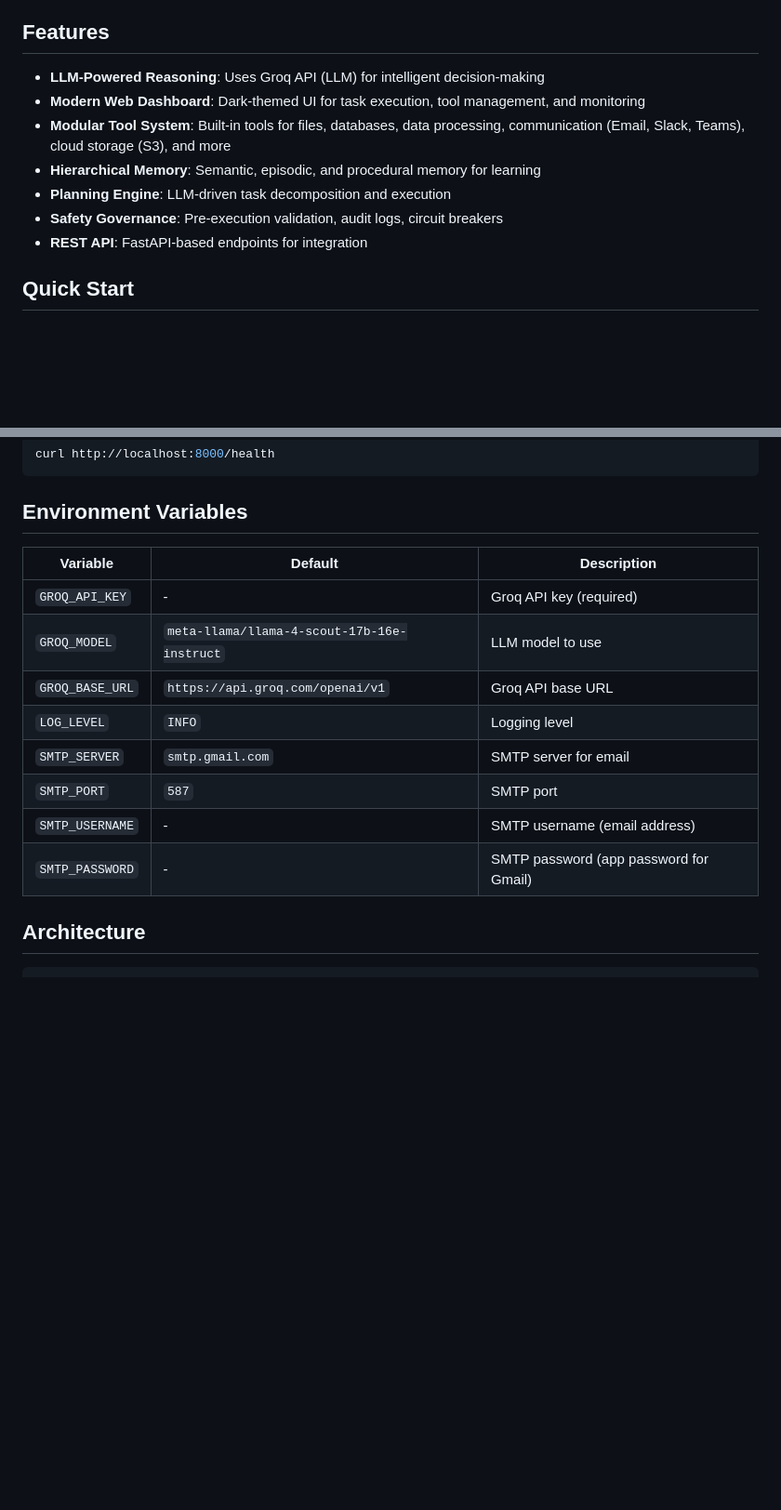
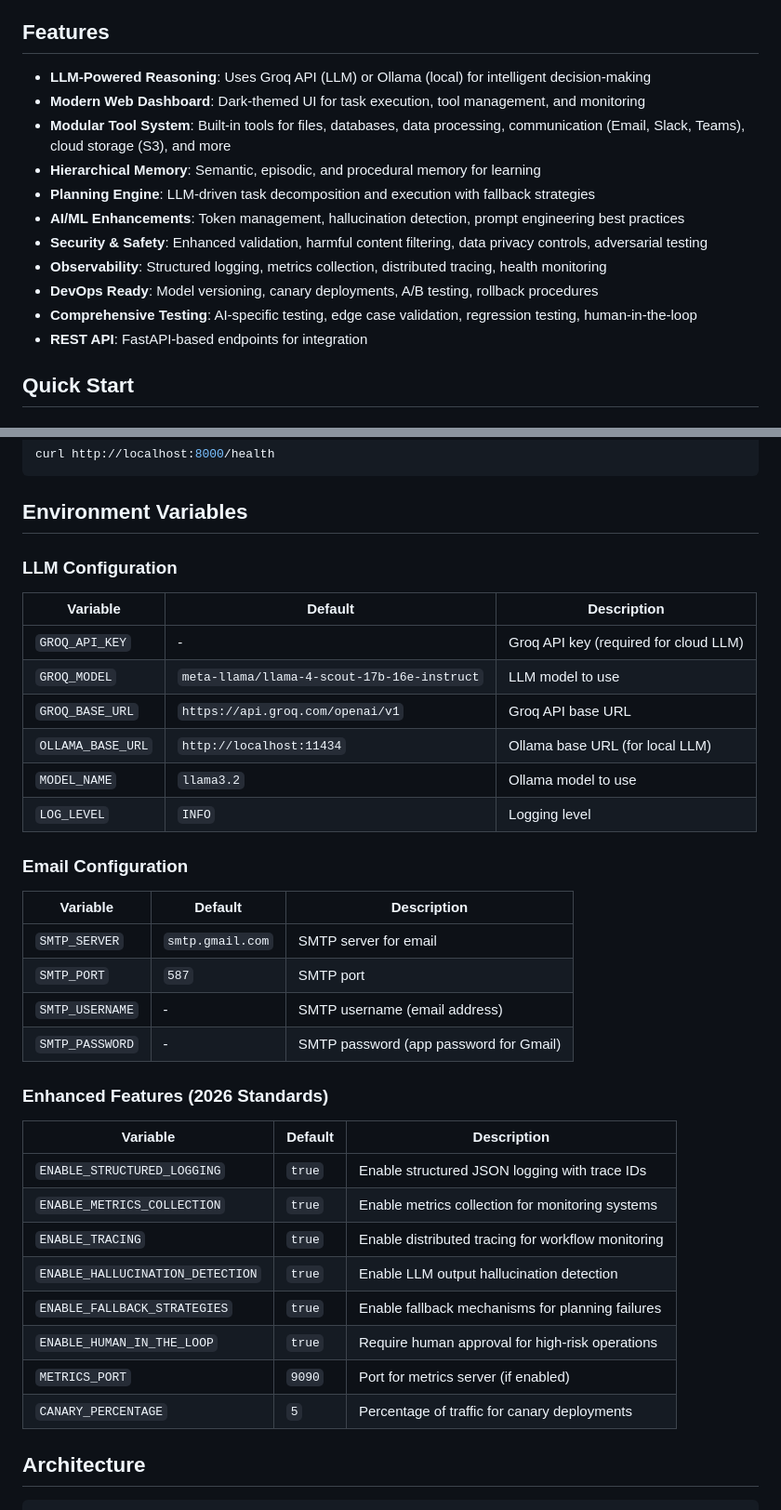
Before and after one commit to EasySarthak1440/autonomous_agent, a Markdown page: README.md, 2 parts joined by grey strips. Shown at 93% size. Rendered like a GitHub page; blank space fills up the shorter version.

Commit message:
Update README.md with 2026 industry standards documentation
Enhanced README with:
- Updated features list highlighting AI/ML enhancements, security, observability, DevOps readiness
- Improved Quick Start section with manual setup instructions for enhanced features
- Expanded Environment Variables section with LLM, email, and enhanced features categories
- Updated Development section with testing and security scan recommendations
- Maintained all existing content while adding new 2026 standards information

```diff
--- a/README.md
+++ b/README.md
@@ -4,12 +4,16 @@ A self-contained AI system powered by LLMs that can autonomously execute busines
 
 ## Features
 
-- **LLM-Powered Reasoning**: Uses Groq API (LLM) for intelligent decision-making
+- **LLM-Powered Reasoning**: Uses Groq API (LLM) or Ollama (local) for intelligent decision-making
 - **Modern Web Dashboard**: Dark-themed UI for task execution, tool management, and monitoring
 - **Modular Tool System**: Built-in tools for files, databases, data processing, communication (Email, Slack, Teams), cloud storage (S3), and more
 - **Hierarchical Memory**: Semantic, episodic, and procedural memory for learning
-- **Planning Engine**: LLM-driven task decomposition and execution
-- **Safety Governance**: Pre-execution validation, audit logs, circuit breakers
+- **Planning Engine**: LLM-driven task decomposition and execution with fallback strategies
+- **AI/ML Enhancements**: Token management, hallucination detection, prompt engineering best practices
+- **Security & Safety**: Enhanced validation, harmful content filtering, data privacy controls, adversarial testing
+- **Observability**: Structured logging, metrics collection, distributed tracing, health monitoring
+- **DevOps Ready**: Model versioning, canary deployments, A/B testing, rollback procedures
+- **Comprehensive Testing**: AI-specific testing, edge case validation, regression testing, human-in-the-loop
 - **REST API**: FastAPI-based endpoints for integration
 
 ## Quick Start
@@ -114,16 +121,35 @@ curl http://localhost:8000/health
 
 ## Environment Variables
 
+### LLM Configuration
 | Variable | Default | Description |
 |----------|---------|-------------|
-| `GROQ_API_KEY` | - | Groq API key (required) |
+| `GROQ_API_KEY` | - | Groq API key (required for cloud LLM) |
 | `GROQ_MODEL` | `meta-llama/llama-4-scout-17b-16e-instruct` | LLM model to use |
 | `GROQ_BASE_URL` | `https://api.groq.com/openai/v1` | Groq API base URL |
+| `OLLAMA_BASE_URL` | `http://localhost:11434` | Ollama base URL (for local LLM) |
+| `MODEL_NAME` | `llama3.2` | Ollama model to use |
 | `LOG_LEVEL` | `INFO` | Logging level |
+
+### Email Configuration
+| Variable | Default | Description |
+|----------|---------|-------------|
 | `SMTP_SERVER` | `smtp.gmail.com` | SMTP server for email |
 | `SMTP_PORT` | `587` | SMTP port |
 | `SMTP_USERNAME` | - | SMTP username (email address) |
 | `SMTP_PASSWORD` | - | SMTP password (app password for Gmail) |
+
+### Enhanced Features (2026 Standards)
+| Variable | Default | Description |
+|----------|---------|-------------|
+| `ENABLE_STRUCTURED_LOGGING` | `true` | Enable structured JSON logging with trace IDs |
+| `ENABLE_METRICS_COLLECTION` | `true` | Enable metrics collection for monitoring systems |
+| `ENABLE_TRACING` | `true` | Enable distributed tracing for workflow monitoring |
+| `ENABLE_HALLUCINATION_DETECTION` | `true` | Enable LLM output hallucination detection |
+| `ENABLE_FALLBACK_STRATEGIES` | `true` | Enable fallback mechanisms for planning failures |
+| `ENABLE_HUMAN_IN_THE_LOOP` | `true` | Require human approval for high-risk operations |
+| `METRICS_PORT` | `9090` | Port for metrics server (if enabled) |
+| `CANARY_PERCENTAGE` | `5` | Percentage of traffic for canary deployments |
 
 ## Architecture
 
```
Also changed, not shown: other parts of README.md (+12 -2 lines).
